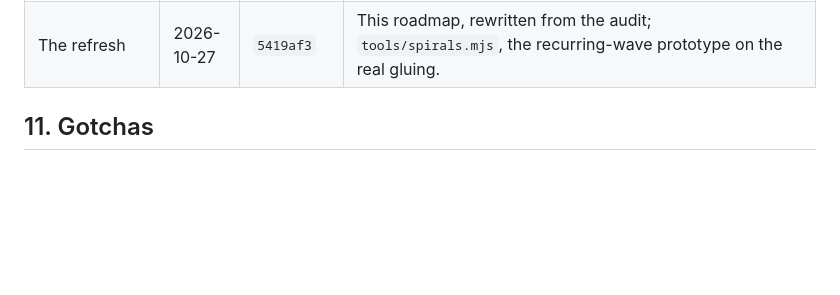
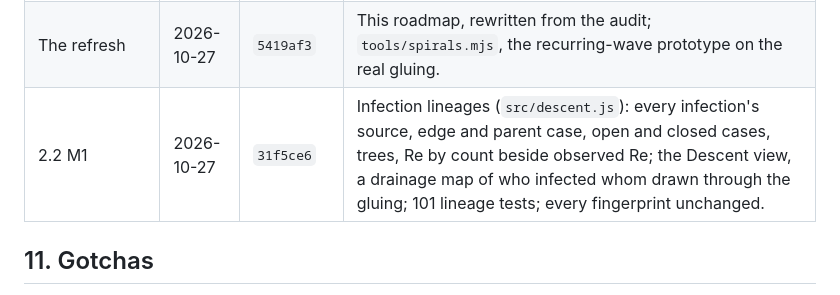
Before and after one commit to a9lim/miasma, a Markdown page: docs/ROADMAP.md, the part around the change. Drawn GitHub-style; blank space fills up the shorter version.

Commit message:
Roadmap: record 2.2 M1's commit

```diff
--- a/docs/ROADMAP.md
+++ b/docs/ROADMAP.md
@@ -503,6 +503,7 @@ life-years as the score.
 | WebGPU only | 2026-10-27 | `b7082e3` | The Canvas 2D fallback removed (`render.js`, `?canvas2d`, every-level contouring); a browser without WebGPU sees a notice on the plate while the margin runs, and a lost device is replaced. |
 | Show, don't tell | 2026-10-27 | `c18dcd8` | Captions are the day and the view's live values; the margin names without explaining. |
 | The refresh | 2026-10-27 | `5419af3` | This roadmap, rewritten from the audit; `tools/spirals.mjs`, the recurring-wave prototype on the real gluing. |
+| 2.2 M1 | 2026-10-27 | `31f5ce6` | Infection lineages (`src/descent.js`): every infection's source, edge and parent case, open and closed cases, trees, Re by count beside observed Re; the Descent view, a drainage map of who infected whom drawn through the gluing; 101 lineage tests; every fingerprint unchanged. |
 
 ## 11. Gotchas
 
```
